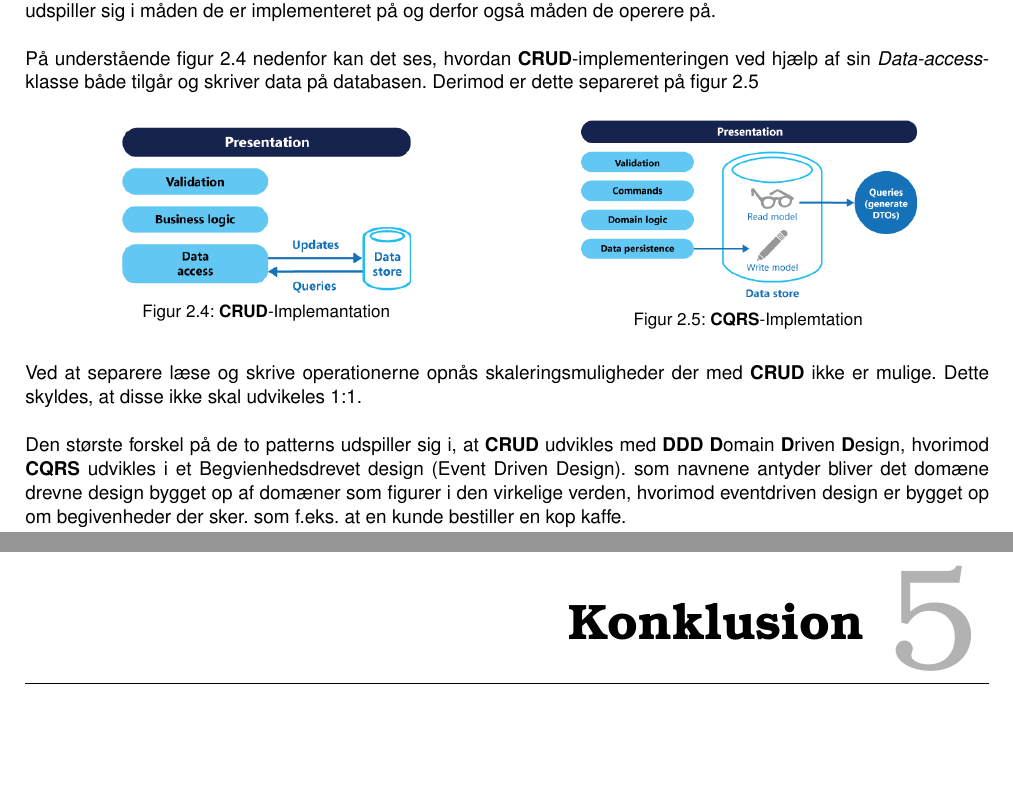
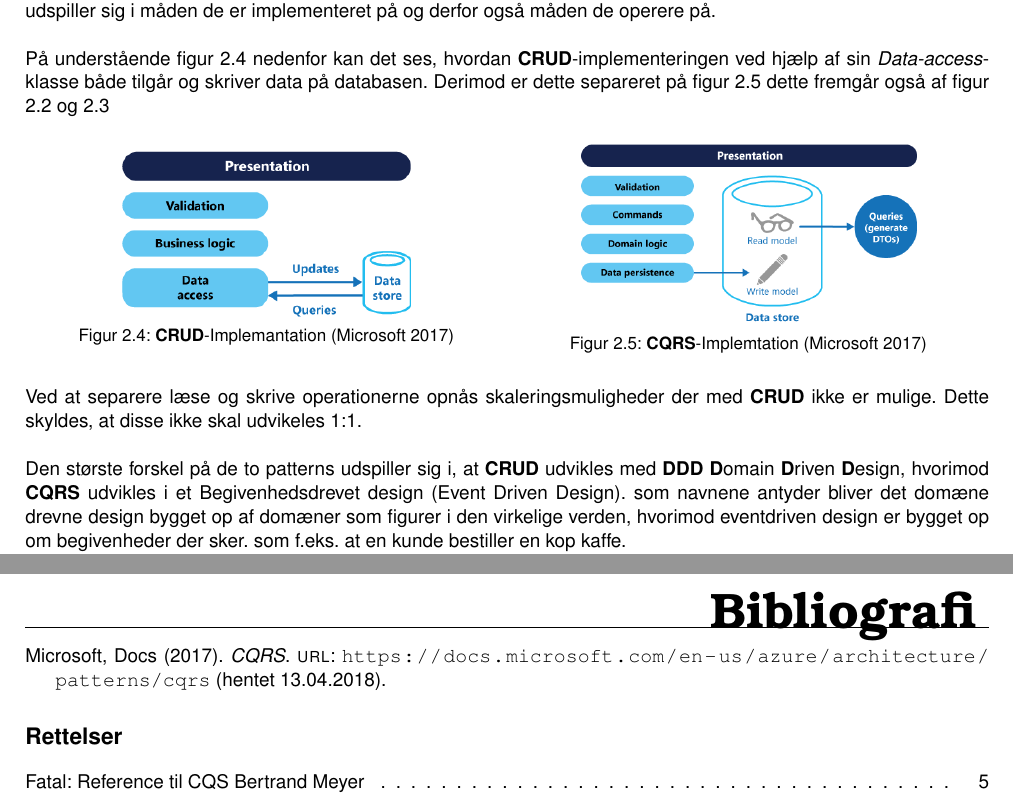
Before and after one commit to HermansenDesigns/Grp38-CQRS, a LaTeX book (latex/_RAPPORT/E17-I4SWD-DesignPatternsAssignmentGroup38-CQRS-report.tex, which reads latex/SharedPreamble.sty, latex/_RAPPORT/References.bib, latex/_RAPPORT/Sektioner/CQRS/Andre-Patterns.tex): two parts of pages 7 and 11 of 11 before the commit and two parts of pages 7 and 12 of 12 after it, joined at a grey line, cut so that both start at the same text, the shorter picture padded with empty space. Compiled offline with pdfLaTeX.

Commit message:
refs magic

```diff
--- a/latex/SharedPreamble.sty
+++ b/latex/SharedPreamble.sty
@@ -170,6 +170,7 @@
 \usepackage[backend=bibtex,style=authoryear]{biblatex}
 \let\cite\parencite
 \setlength\bibitemsep{2\itemsep}
+\addbibresource{References.bib} %Imports bibliography file
 
 %-------------------------------------------------------------------------------
 % Fjern automatisk indentering for nye afsnit
--- a/latex/_RAPPORT/E17-I4SWD-DesignPatternsAssignmentGroup38-CQRS-report.tex
+++ b/latex/_RAPPORT/E17-I4SWD-DesignPatternsAssignmentGroup38-CQRS-report.tex
@@ -36,7 +36,10 @@
 
 	\import{Sektioner/}{Implementation}
 	\import{Sektioner/}{Diskussion}
-	\import{Sektioner/}{Konklusion}
+	\import{Sektioner/}{Konklusion}\newpage
+	\printbibliography
+	\listoffixmes
+
 
 
 \end{document}
--- a/latex/_RAPPORT/References.bib
+++ b/latex/_RAPPORT/References.bib
@@ -14,3 +14,10 @@
 	urldate = "2017-12-17",
 	year = "2017"
 }
+@online{MicrosoftCQRS,
+	author = "Docs Microsoft",
+	title = "CQRS",
+	url = "https://docs.microsoft.com/en-us/azure/architecture/patterns/cqrs",
+	urldate = "2018-04-13",
+	year = "2017"
+}
--- a/latex/_RAPPORT/Sektioner/CQRS/Andre-Patterns.tex
+++ b/latex/_RAPPORT/Sektioner/CQRS/Andre-Patterns.tex
@@ -3,28 +3,30 @@ Ved sammeligning af \textbf{CQRS} og andre patterns er det nærliggende at inddr
 
 Begge disse patterns bruges til, at tilgå og skrive data på en Database, men deres metoder er forskellige. Forskellen udspiller sig i måden de er implementeret på og derfor også måden de operere på.\newline
 
-På understående figur \ref{fig:CRUDimpl} nedenfor kan det ses, hvordan \textbf{CRUD}-implementeringen ved hjælp af sin \textit{Data-access}-klasse både tilgår og skriver data på databasen. Derimod er dette separeret på figur \ref{fig:CQRSimpl}
+På understående figur \ref{fig:CRUDimpl} nedenfor kan det ses, hvordan \textbf{CRUD}-implementeringen ved hjælp af sin \textit{Data-access}-klasse både tilgår og skriver data på databasen. Derimod er dette separeret på figur \ref{fig:CQRSimpl} dette fremgår også af figur \ref{fig:class-one} og \ref{fig:class-two}
 
 \begin{figure}[H]
 	\centering
 	\begin{minipage}{.5\textwidth}
 		\centering
 		\includegraphics[width=.6\linewidth]{CRUDImplementation.png}
-		\captionof{figure}{\textbf{CRUD}-Implemantation}
+		\captionof{figure}{\textbf{CRUD}-Implemantation \cite{MicrosoftCQRS}}
 		\label{fig:CRUDimpl}
 	\end{minipage}%
 	\begin{minipage}{.5\textwidth}
 		\centering
 		\includegraphics[width=.7\linewidth]{CQRSImplementation}
-		\captionof{figure}{\textbf{CQRS}-Implemtation}
+		\captionof{figure}{\textbf{CQRS}-Implemtation \cite{MicrosoftCQRS}}
 		\label{fig:CQRSimpl}
 	\end{minipage}
 \end{figure}
 
+
 Ved at separere læse og skrive operationerne opnås skaleringsmuligheder der med \textbf{CRUD} ikke er mulige. Dette skyldes, at disse ikke skal udvikeles 1:1.\newline
 
-Den største forskel på de to patterns udspiller sig i, at \textbf{CRUD} udvikles med \textbf{DDD} \textbf{D}omain \textbf{D}riven \textbf{D}esign, hvorimod \textbf{CQRS} udvikles i et Begvienhedsdrevet design (Event Driven Design). som navnene antyder bliver det domæne drevne design bygget op af domæner som figurer i den virkelige verden, hvorimod eventdriven design er bygget op om begivenheder der sker. som f.eks. at en kunde bestiller en kop kaffe.
+Den største forskel på de to patterns udspiller sig i, at \textbf{CRUD} udvikles med \textbf{DDD} \textbf{D}omain \textbf{D}riven \textbf{D}esign, hvorimod \textbf{CQRS} udvikles i et Begivenhedsdrevet design (Event Driven Design). som navnene antyder bliver det domæne drevne design bygget op af domæner som figurer i den virkelige verden, hvorimod eventdriven design er bygget op om begivenheder der sker. som f.eks. at en kunde bestiller en kop kaffe.
 
 Ved til dels at opbygget et system om det eventdrevne princip og at adskille læse/skrive-operationer mødes nogle problematikker som skal løses. Disse problemer gør, at \textbf{CQRS} kun bruges når systemet opnår en vis størrelse og kompleksitet, men at \textbf{CQRS} forstrækkes når dette niveau opnås.\newline
 
 Ved implementering af \textbf{CQRS} gøres der brug af eventsourcing, som også vil blive omtalt herefter. I korte træk er det den del der sørger for, at fuldende den eventdrevne tankegang og underbygge reaktion indbydes i pattern'et.
+%det er ikke en del af, men vigtigt!
```
Also changed, not shown: latex/_RAPPORT/PrivatePreamble.sty (+1 -0 lines).
